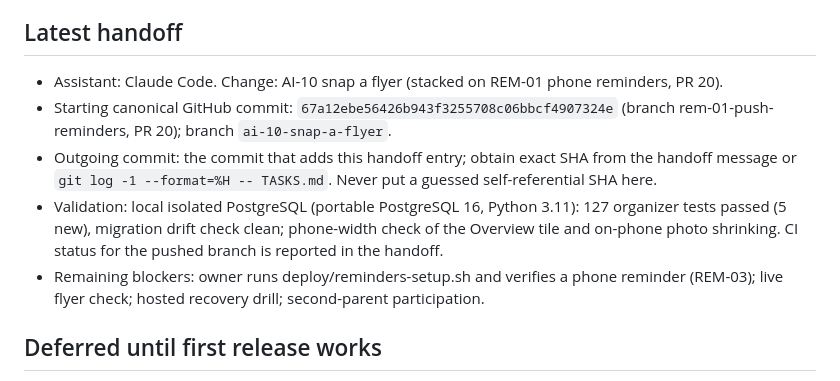
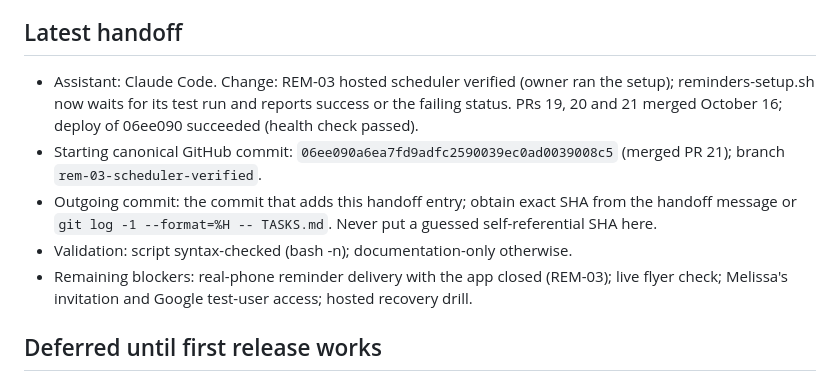
Before and after one commit to raineslc/home-headquarters, a Markdown page: TASKS.md, the part around one of its changes. GitHub-like rendering.

```diff
--- a/TASKS.md
+++ b/TASKS.md
@@ -281,15 +281,15 @@ participation. No further approval is needed merely to develop reversible local
 
 ## Latest handoff
 
-- Assistant: Claude Code. Change: AI-10 snap a flyer (stacked on REM-01 phone reminders, PR 20).
-- Starting canonical GitHub commit: `67a12ebe56426b943f3255708c06bbcf4907324e` (branch rem-01-push-reminders, PR 20); branch `ai-10-snap-a-flyer`.
+- Assistant: Claude Code. Change: REM-03 hosted scheduler verified (owner ran the setup);
+  reminders-setup.sh now waits for its test run and reports success or the failing status.
+  PRs 19, 20 and 21 merged October 16; deploy of 06ee090 succeeded (health check passed).
+- Starting canonical GitHub commit: `06ee090a6ea7fd9adfc2590039ec0ad0039008c5` (merged PR 21); branch `rem-03-scheduler-verified`.
 - Outgoing commit: the commit that adds this handoff entry; obtain exact SHA from the handoff
   message or `git log -1 --format=%H -- TASKS.md`. Never put a guessed self-referential SHA here.
-- Validation: local isolated PostgreSQL (portable PostgreSQL 16, Python 3.11): 127 organizer
-  tests passed (5 new), migration drift check clean; phone-width check of the Overview tile and
-  on-phone photo shrinking. CI status for the pushed branch is reported in the handoff.
-- Remaining blockers: owner runs deploy/reminders-setup.sh and verifies a phone reminder
-  (REM-03); live flyer check; hosted recovery drill; second-parent participation.
+- Validation: script syntax-checked (bash -n); documentation-only otherwise.
+- Remaining blockers: real-phone reminder delivery with the app closed (REM-03); live flyer
+  check; Melissa's invitation and Google test-user access; hosted recovery drill.
 
 ## Deferred until first release works
 
```
Also changed, not shown: other parts of TASKS.md (+2 -2 lines), CHANGELOG.md (+9 -0 lines), docs/verification.md (+7 -0 lines).
